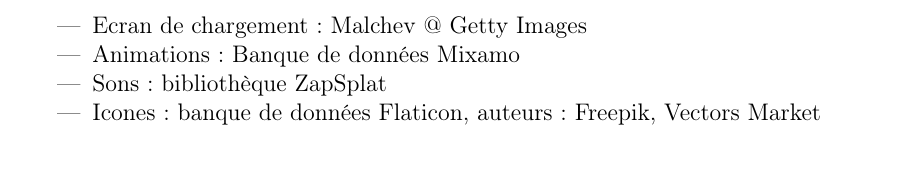
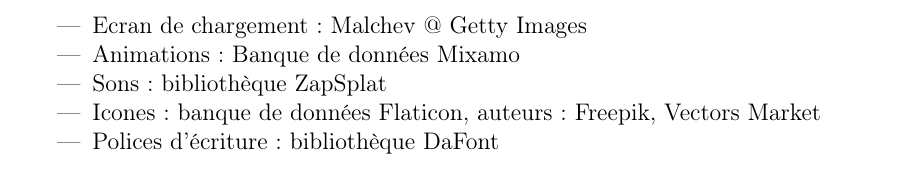
Before and after one commit to LifeInvaders/doc, a LaTeX thesis (final defense thesis/doc.tex, which reads final defense thesis/sections/bibliographie.tex): part of page 47 of 49, cut so that both start at the same text. Compiled offline with pdfLaTeX.

Commit message:
ajout dafont sources

```diff
--- a/final defense thesis/sections/bibliographie.tex
+++ b/final defense thesis/sections/bibliographie.tex
@@ -49,4 +49,5 @@
             \item Animations : Banque de données Mixamo
             \item Sons : bibliothèque ZapSplat
             \item Icones : banque de données Flaticon, auteurs : Freepik, Vectors Market
+            \item Polices d'écriture : bibliothèque DaFont
         \end{itemize}
```
